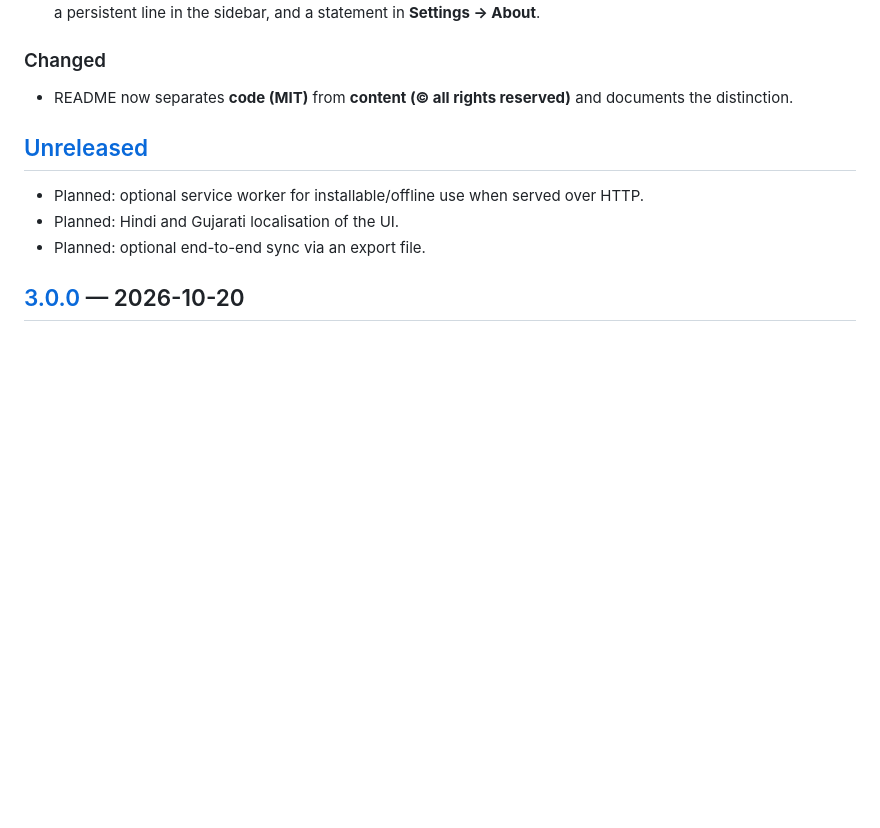
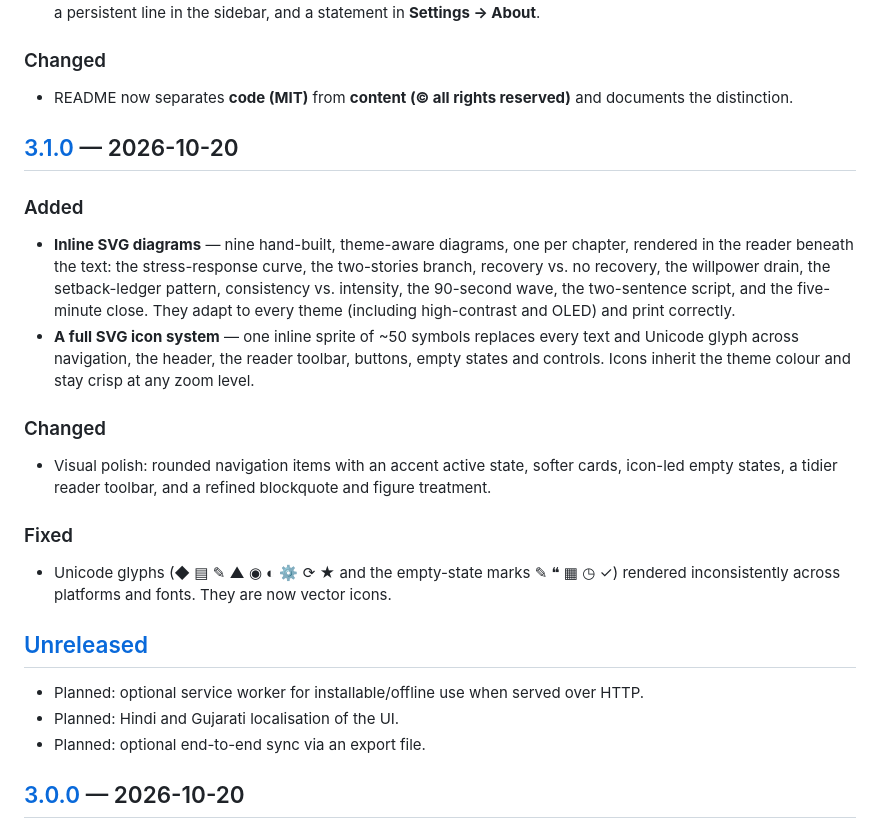
Before and after one commit to drsamonline/conqueror-os, a Markdown page: CHANGELOG.md, the part around one of its changes. GitHub-like rendering; blank space fills up the shorter version.

```diff
--- a/CHANGELOG.md
+++ b/CHANGELOG.md
@@ -22,6 +22,32 @@ and this project adheres to [Semantic Versioning](https://semver.org/spec/v2.0.0
 
 - README now separates **code (MIT)** from **content (© all rights reserved)**
   and documents the distinction.
+
+## [3.1.0] — 2026-10-20
+
+### Added
+
+- **Inline SVG diagrams** — nine hand-built, theme-aware diagrams, one per
+  chapter, rendered in the reader beneath the text: the stress-response curve,
+  the two-stories branch, recovery vs. no recovery, the willpower drain, the
+  setback-ledger pattern, consistency vs. intensity, the 90-second wave, the
+  two-sentence script, and the five-minute close. They adapt to every theme
+  (including high-contrast and OLED) and print correctly.
+- **A full SVG icon system** — one inline sprite of ~50 symbols replaces every
+  text and Unicode glyph across navigation, the header, the reader toolbar,
+  buttons, empty states and controls. Icons inherit the theme colour and stay
+  crisp at any zoom level.
+
+### Changed
+
+- Visual polish: rounded navigation items with an accent active state, softer
+  cards, icon-led empty states, a tidier reader toolbar, and a refined
+  blockquote and figure treatment.
+
+### Fixed
+
+- Unicode glyphs (◆ ▤ ✎ ▲ ◉ ◐ ⚙ ⟳ ★ and the empty-state marks ✎ ❝ ▦ ◷ ✓) rendered
+  inconsistently across platforms and fonts. They are now vector icons.
 
 ## [Unreleased]
 
```
Also changed, not shown: other parts of CHANGELOG.md (+2 -1 lines), README.md (+2 -0 lines), docs/FEATURES.md (+12 -0 lines), docs/images/library.png, docs/images/reader.png, docs/images/today.png, 5 other files.
